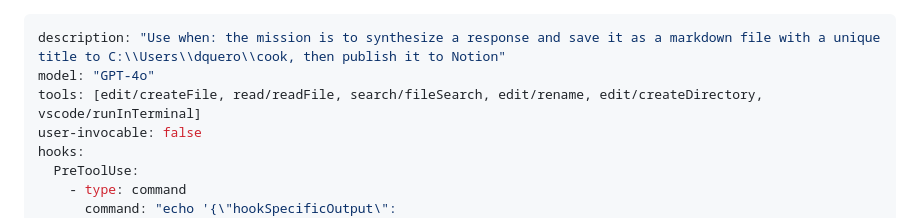
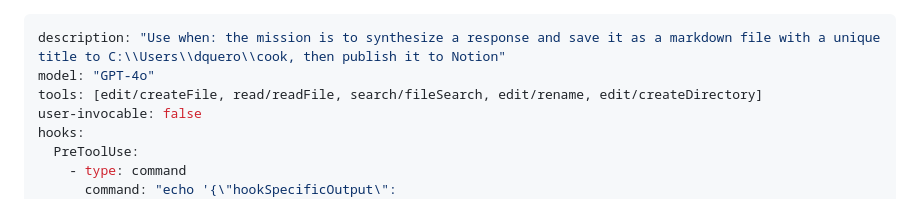
Before and after one commit to daniele-quero/cook, a Markdown page: .github/agents/Cook-writer.agent.md, the part around the change. Drawn GitHub-style.

Commit message:
chore: auto-commit pending changes

```diff
--- a/.github/agents/Cook-writer.agent.md
+++ b/.github/agents/Cook-writer.agent.md
@@ -1,7 +1,7 @@
 ---
 description: "Use when: the mission is to synthesize a response and save it as a markdown file with a unique title to C:\\Users\\dquero\\cook, then publish it to Notion"
 model: "GPT-4o"
-tools: [edit/createFile, read/readFile, search/fileSearch, edit/rename, edit/createDirectory, vscode/runInTerminal]
+tools: [edit/createFile, read/readFile, search/fileSearch, edit/rename, edit/createDirectory]
 user-invocable: false
 hooks:
   PreToolUse:
```
